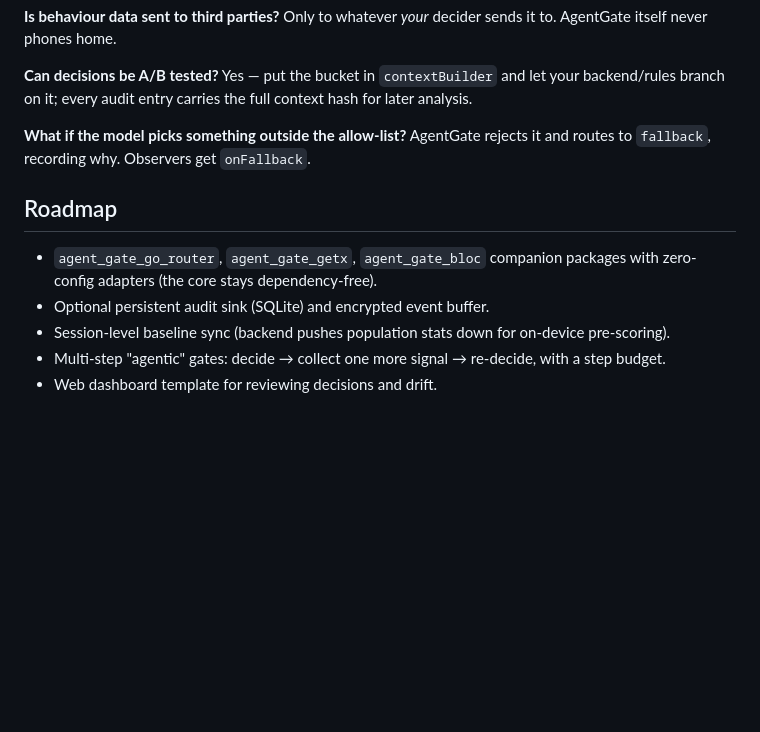
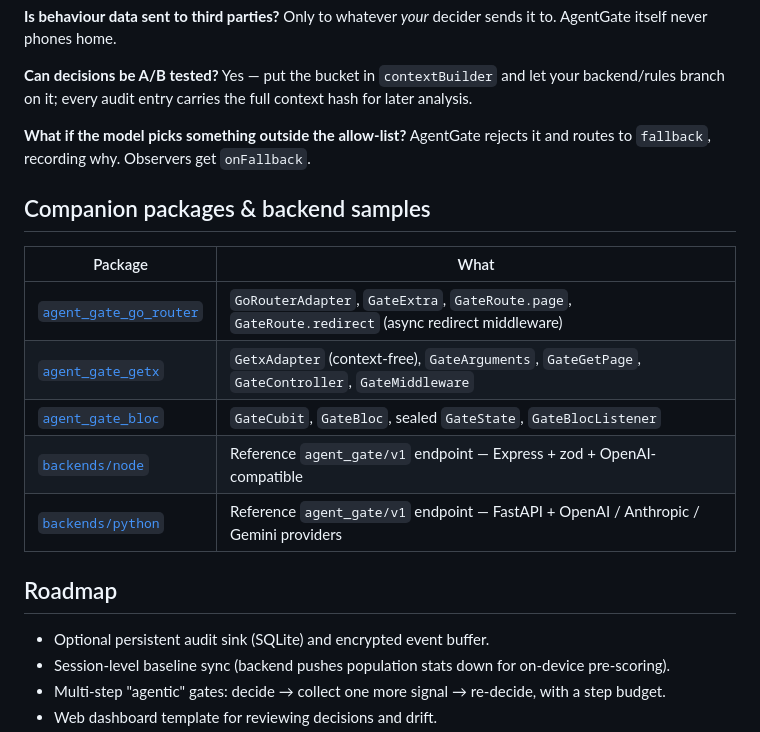
Before and after one commit to msi-shamim/flutter_agent_gate, a Markdown page: packages/agent_gate/README.md, the part around the change. Rendered like a GitHub page; blank space fills up the shorter version.

Commit message:
docs(core): link companion packages and backend samples from the core README
Authored-By: MSI Shamim <im.msishamim@gmail.com>

```diff
--- a/packages/agent_gate/README.md
+++ b/packages/agent_gate/README.md
@@ -536,9 +536,18 @@ The system prompt text is available on-device via `PromptBuilder().systemPrompt(
 
 **What if the model picks something outside the allow-list?** AgentGate rejects it and routes to `fallback`, recording why. Observers get `onFallback`.
 
+## Companion packages & backend samples
+
+| Package | What |
+|---|---|
+| [`agent_gate_go_router`](../agent_gate_go_router) | `GoRouterAdapter`, `GateExtra`, `GateRoute.page`, `GateRoute.redirect` (async redirect middleware) |
+| [`agent_gate_getx`](../agent_gate_getx) | `GetxAdapter` (context-free), `GateArguments`, `GateGetPage`, `GateController`, `GateMiddleware` |
+| [`agent_gate_bloc`](../agent_gate_bloc) | `GateCubit`, `GateBloc`, sealed `GateState`, `GateBlocListener` |
+| [`backends/node`](../../backends/node) | Reference `agent_gate/v1` endpoint — Express + zod + OpenAI-compatible |
+| [`backends/python`](../../backends/python) | Reference `agent_gate/v1` endpoint — FastAPI + OpenAI / Anthropic / Gemini providers |
+
 ## Roadmap
 
-- `agent_gate_go_router`, `agent_gate_getx`, `agent_gate_bloc` companion packages with zero-config adapters (the core stays dependency-free).
 - Optional persistent audit sink (SQLite) and encrypted event buffer.
 - Session-level baseline sync (backend pushes population stats down for on-device pre-scoring).
 - Multi-step "agentic" gates: decide → collect one more signal → re-decide, with a step budget.
```
